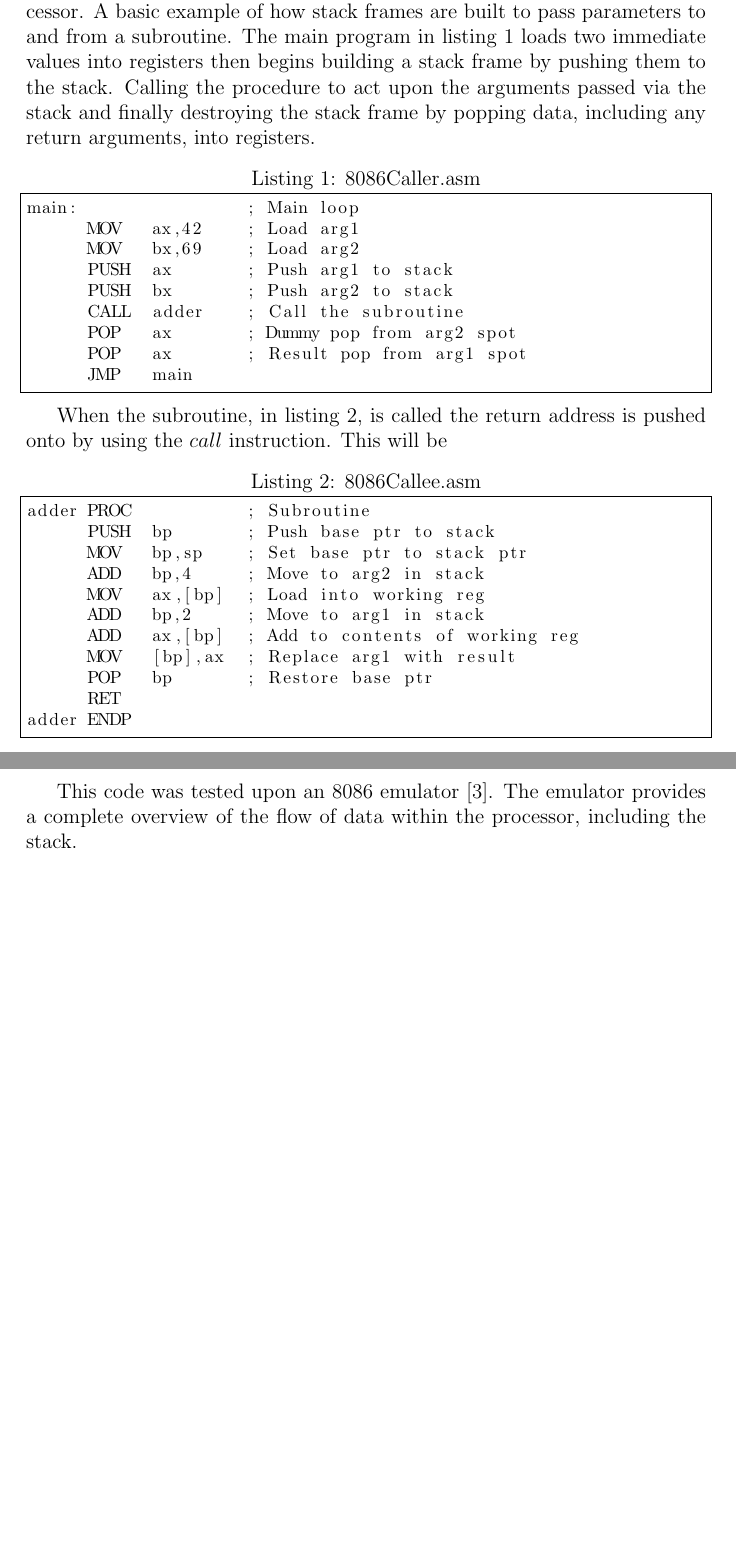
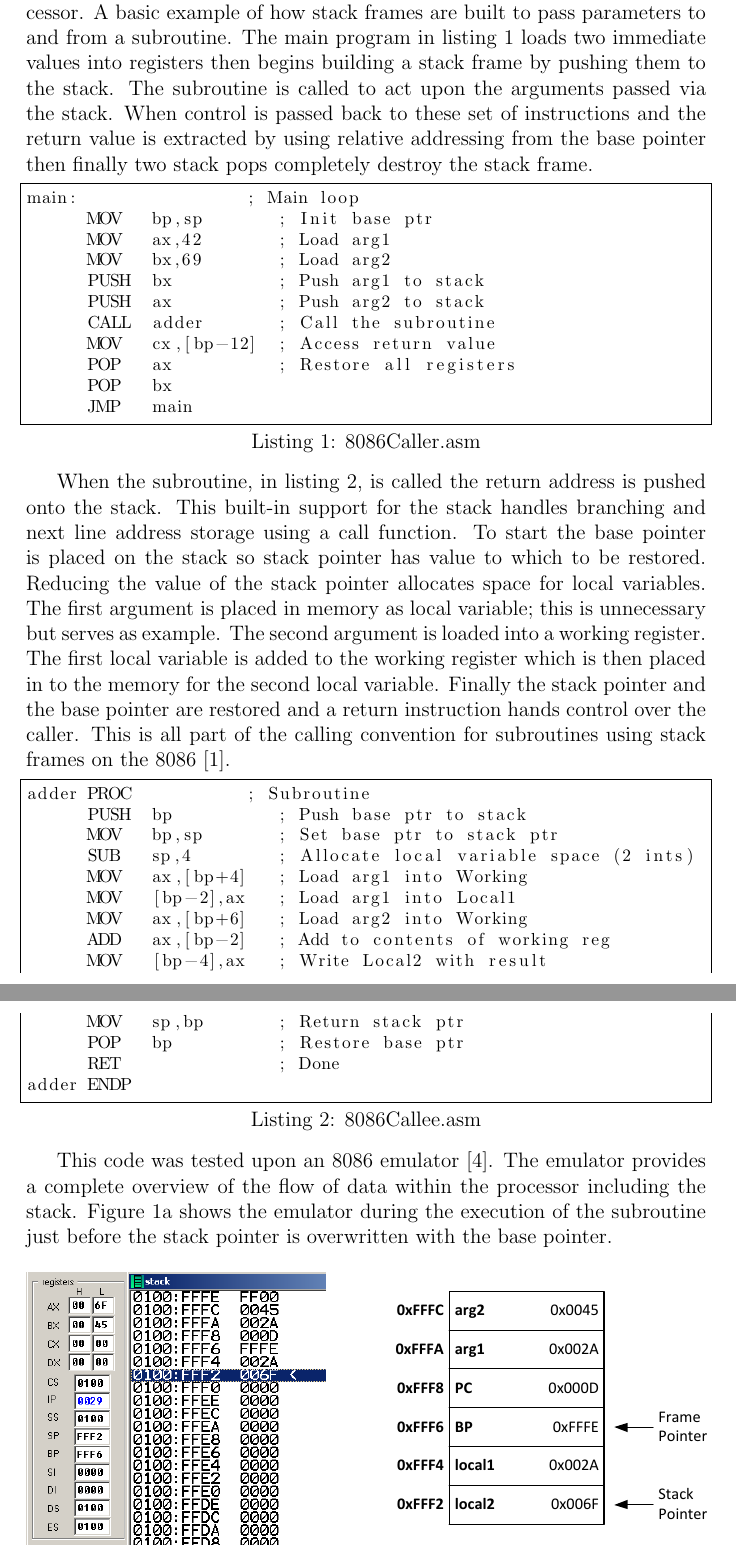
Before and after one commit to rohitrayana123/VLSI, a LaTeX document (Research/Subroutines/Subroutines.tex): two parts of pages 3 and 4 of 5 before the commit and two parts of pages 4 and 5 of 7 after it, joined at a grey line, cut so that both start at the same text, the shorter picture padded with empty space. Compiled offline with pdfLaTeX.

Commit message:
#2 - Changed code for better relative stack access

```diff
--- a/Research/Subroutines/Subroutines.tex
+++ b/Research/Subroutines/Subroutines.tex
@@ -2,6 +2,9 @@
 \usepackage{listings}
 \usepackage{color}
 \usepackage{url}
+\usepackage{subcaption}
+\usepackage{graphicx}
+\usepackage{caption}
 %\usepackage[nodayofweek]{datetime}
 \usepackage{natbib}
 \title{ELEC6027: VLSI Design Project \\Part 1: Microprocessor Research\\Topic: Subroutines}
@@ -35,13 +39,27 @@
 The assembler held in listing~\ref{lst:8086Caller.asm} and~\ref{lst:8086Callee.asm} is written for the Intel 8086 microprocessor.
 A basic example of how stack frames are built to pass parameters to and from a subroutine.
 The main program in listing~\ref{lst:8086Caller.asm} loads two immediate values into registers then begins building a stack frame by pushing them to the stack.
-Calling the procedure to act upon the arguments passed via the stack and finally destroying the stack frame by popping data, including any return arguments, into registers.
+The subroutine is called to act upon the arguments passed via the stack.
+When control is passed back to these set of instructions and the return value is extracted by using relative addressing from the base pointer then finally two stack pops completely destroy the stack frame.
 
 \lstinputlisting[label=lst:8086Caller.asm,frame=single,caption=8086Caller.asm]{Code/8086Caller.asm}
 
-When the subroutine, in listing~\ref{lst:8086Callee.asm}, is called the return address is pushed onto by using the $call$ instruction.
-This will be
+
+
+When the subroutine, in listing~\ref{lst:8086Callee.asm}, is called the return address is pushed onto the stack.
+This built-in support for the stack handles branching and next line address storage using a call function.
+To start the base pointer is placed on the stack so stack pointer has value to which to be restored.
+Reducing the value of the stack pointer allocates space for local variables.
+The first argument is placed in memory as local variable; this is unnecessary but serves as example.
+The second argument is loaded into a working register.
+The first local variable is added to the working register which is then placed in to the memory for the second local variable.
+Finally the stack pointer and the base pointer are restored and a return instruction hands control over the caller.
+This is all part of the calling convention for subroutines using stack frames on the 8086~\cite{8086call}.
+
 \lstinputlisting[label=lst:8086Callee.asm,frame=single,caption=8086Callee.asm]{Code/8086Callee.asm}
 
+
+
 This code was tested upon an 8086 emulator~\cite{emu8086}.
-The emulator provides a complete overview of the flow of data within the processor, including the stack.
+The emulator provides a complete overview of the flow of data within the processor including the stack.
+Figure~\ref{fig:emu} shows the emulator during the execution of the subroutine just before the stack pointer is overwritten with the base pointer.
@@ -47,0 +70,7 @@ The emulator provides a complete overview of the flow of data within the process
+                \includegraphics[height=5.5cm]{Figures/emu.png}
+                \caption{Emulator registers and stack}
+                \label{fig:emu}
+        \end{subfigure}%
+        \begin{subfigure}[b]{0.5\textwidth}
+                \includegraphics[height=5.5cm]{Figures/stack.pdf}
+                \caption{Stack configuration}
```
Also changed, not shown: Research/Subroutines/references.bib (+7 -0 lines), Research/Subroutines/Code/8086Callee.asm, Research/Subroutines/Code/8086Caller.asm, Research/Subroutines/Figures/Stack.pdf (added), Research/Subroutines/Figures/emu.png (added), Research/Subroutines/Subroutines.pdf, Research/Subroutines/Subroutines.tex (19 more changed lines), 1 other file.
